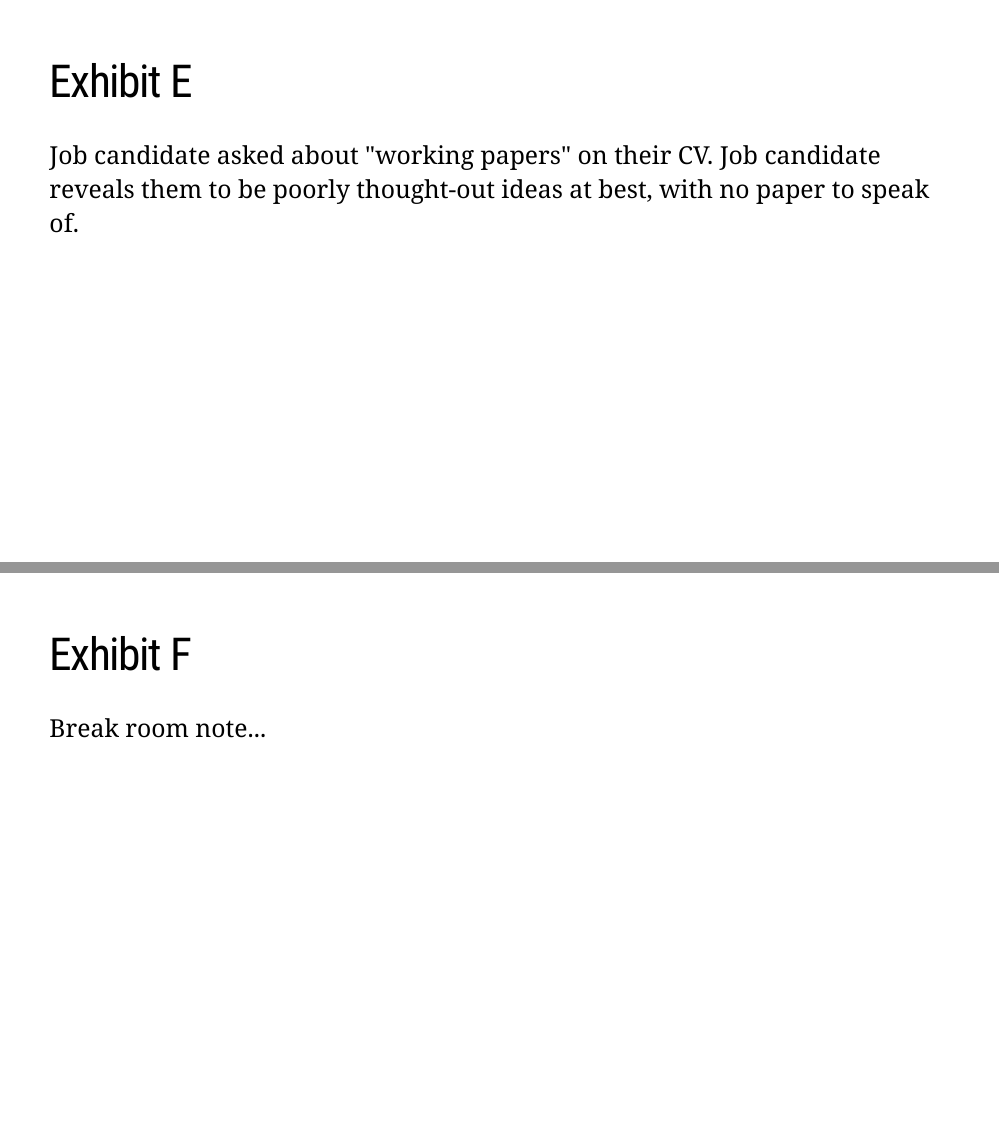
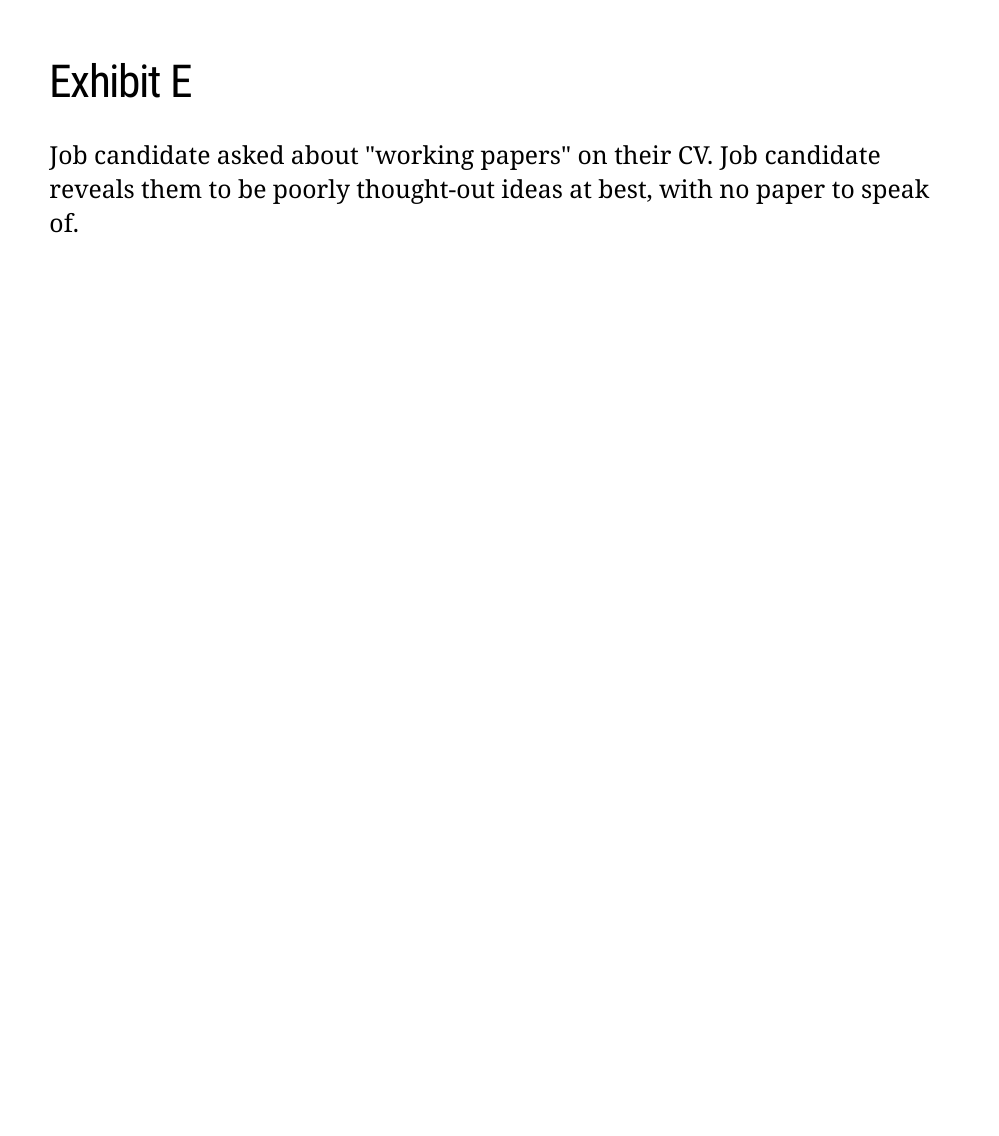
Before and after one commit to imccart/phd-workshop-content, an R Markdown document (etiquette/examples.Rmd): pages 7 and 8 of 8 before the commit and page 7 of 7 after it, the two joined at a grey line. The pictures show the slides in the output file etiquette/examples.html that the author committed with the source; the slides are laid out offline by our stand-in for remark.js, each with all of its steps uncovered, in fonts that may differ from those the slides ask for, and without slide numbers, shadows or browser add-ons; a font, style sheet, LaTeX package, included part or bibliography that could not be used is replaced or left out.

Commit message:
update examples slides

```diff
--- a/etiquette/examples.Rmd
+++ b/etiquette/examples.Rmd
@@ -91,8 +91,3 @@ Professor proclaims in a department meeting that a junior professor is much bett
 # Exhibit E
 
 Job candidate asked about "working papers" on their CV. Job candidate reveals them to be poorly thought-out ideas at best, with no paper to speak of.
-
----
-# Exhibit F
-
-Break room note...
```
Also changed, not shown: etiquette/examples.html.
